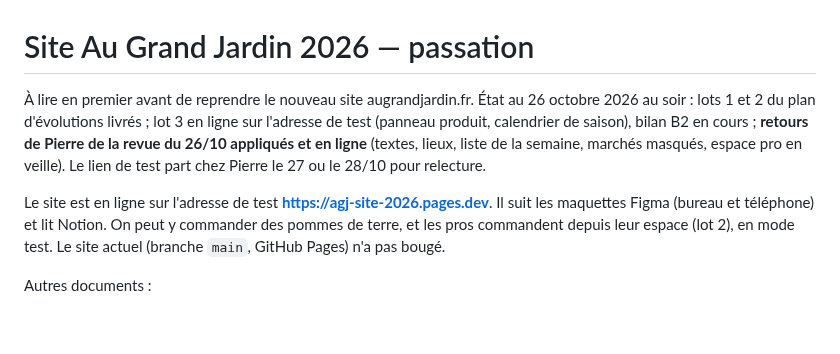
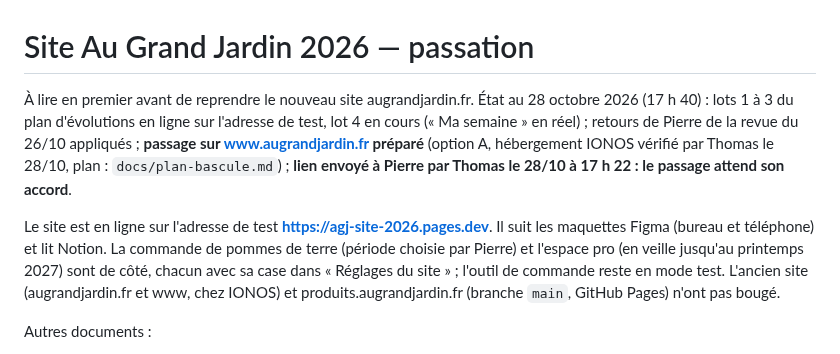
Before and after one commit to thomasbonometti/augrandjardin, a Markdown page: docs/passation.md, the part around the change. Rendered like a GitHub page; blank space fills up the shorter version.

Commit message:
Passation : état au 28/10 au soir (lien envoyé à Pierre, passage préparé)
Co-Authored-By: Claude Opus 5.5 <noreply@anthropic.com>
Claude-Session: https://claude.ai/code/session_01JdeYwDU9nJrJGkpCnW7aJa

```diff
--- a/docs/passation.md
+++ b/docs/passation.md
@@ -1,8 +1,8 @@
 # Site Au Grand Jardin 2026 — passation
 
-À lire en premier avant de reprendre le nouveau site augrandjardin.fr. État au 26 octobre 2026 au soir : lots 1 et 2 du plan d'évolutions livrés ; lot 3 en ligne sur l'adresse de test (panneau produit, calendrier de saison), bilan B2 en cours ; **retours de Pierre de la revue du 26/10 appliqués et en ligne** (textes, lieux, liste de la semaine, marchés masqués, espace pro en veille). Le lien de test part chez Pierre le 27 ou le 28/10 pour relecture.
+À lire en premier avant de reprendre le nouveau site augrandjardin.fr. État au 28 octobre 2026 (17 h 40) : lots 1 à 3 du plan d'évolutions en ligne sur l'adresse de test, lot 4 en cours (« Ma semaine » en réel) ; retours de Pierre de la revue du 26/10 appliqués ; **passage sur www.augrandjardin.fr préparé** (option A, hébergement IONOS vérifié par Thomas le 28/10, plan : `docs/plan-bascule.md`) ; **lien envoyé à Pierre par Thomas le 28/10 à 17 h 22 : le passage attend son accord**.
 
-Le site est en ligne sur l'adresse de test **https://agj-site-2026.pages.dev**. Il suit les maquettes Figma (bureau et téléphone) et lit Notion. On peut y commander des pommes de terre, et les pros commandent depuis leur espace (lot 2), en mode test. Le site actuel (branche `main`, GitHub Pages) n'a pas bougé.
+Le site est en ligne sur l'adresse de test **https://agj-site-2026.pages.dev**. Il suit les maquettes Figma (bureau et téléphone) et lit Notion. La commande de pommes de terre (période choisie par Pierre) et l'espace pro (en veille jusqu'au printemps 2027) sont de côté, chacun avec sa case dans « Réglages du site » ; l'outil de commande reste en mode test. L'ancien site (augrandjardin.fr et www, chez IONOS) et produits.augrandjardin.fr (branche `main`, GitHub Pages) n'ont pas bougé.
 
 Autres documents :
 - `CLAUDE.md` à la racine : règles, emplacements, plan du code, tâches courantes et méthode de vérification. C'est le mode d'emploi pour toute session qui modifie le site.
```
